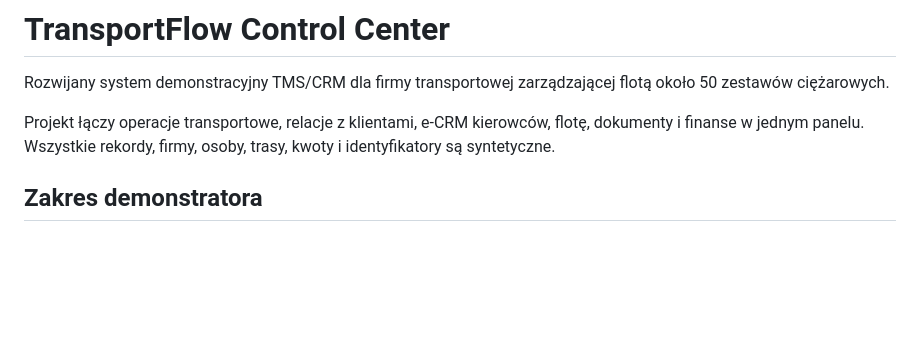
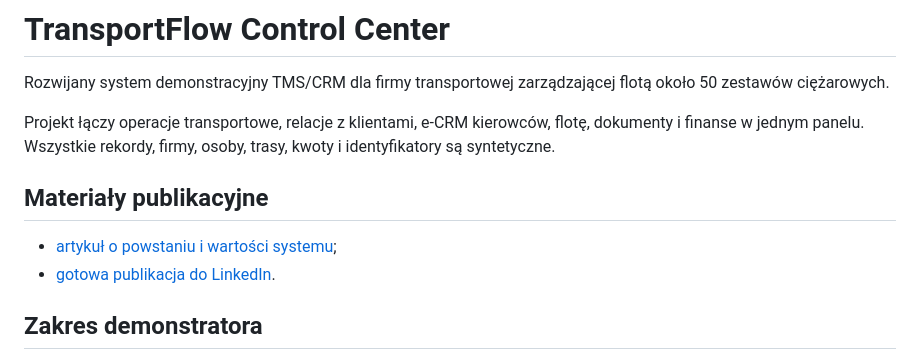
Before and after one commit to lukaszst-cz/operations-office-portfolio, a Markdown page: transportflow-control-center/README.md, the part around the change. GitHub-like rendering; blank space fills up the shorter version.

```diff
--- a/transportflow-control-center/README.md
+++ b/transportflow-control-center/README.md
@@ -3,6 +3,11 @@
 Rozwijany system demonstracyjny TMS/CRM dla firmy transportowej zarządzającej flotą około 50 zestawów ciężarowych.
 
 Projekt łączy operacje transportowe, relacje z klientami, e-CRM kierowców, flotę, dokumenty i finanse w jednym panelu. Wszystkie rekordy, firmy, osoby, trasy, kwoty i identyfikatory są syntetyczne.
+
+## Materiały publikacyjne
+
+- [artykuł o powstaniu i wartości systemu](ARTYKUL_TRANSPORTFLOW.md);
+- [gotowa publikacja do LinkedIn](PUBLIKACJA_LINKEDIN.md).
 
 ## Zakres demonstratora
 
```
Also changed, not shown: transportflow-control-center/PUBLIKACJA_LINKEDIN.md (added, +34 -0 lines).
